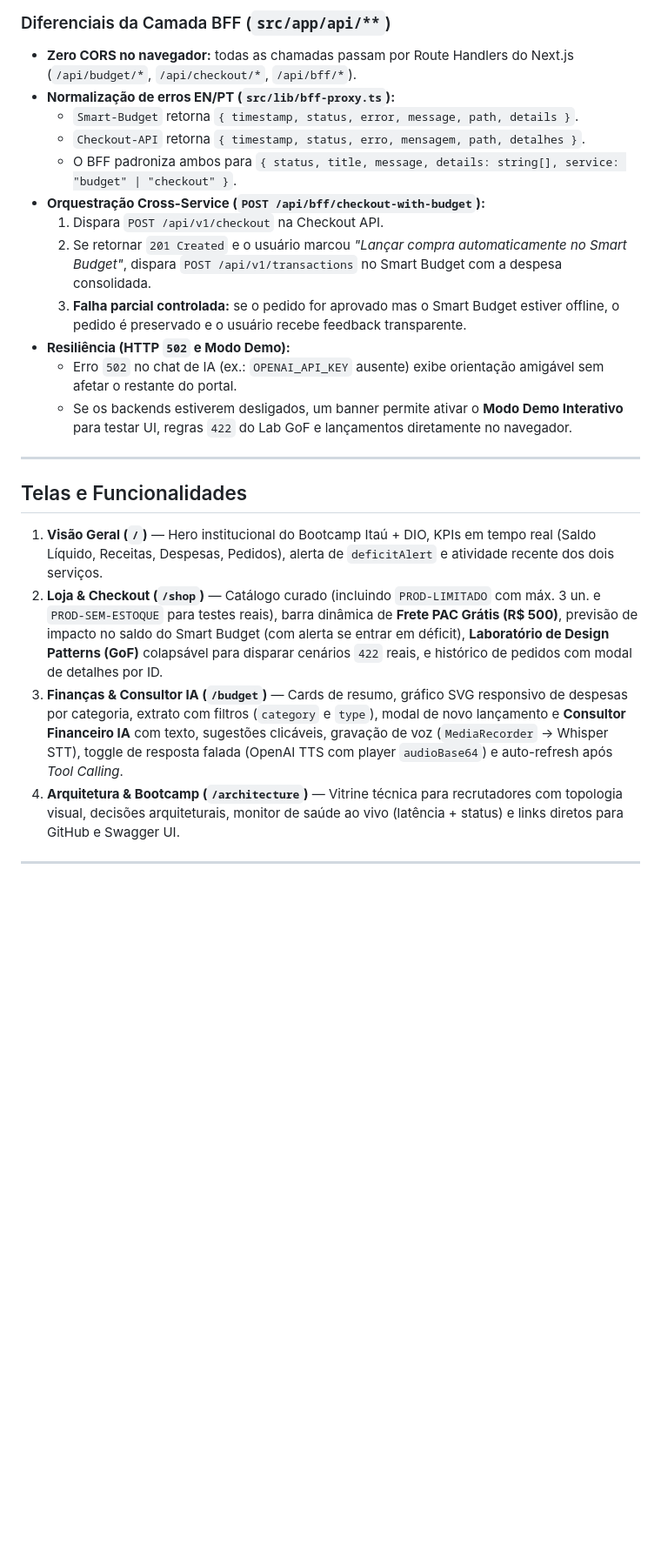
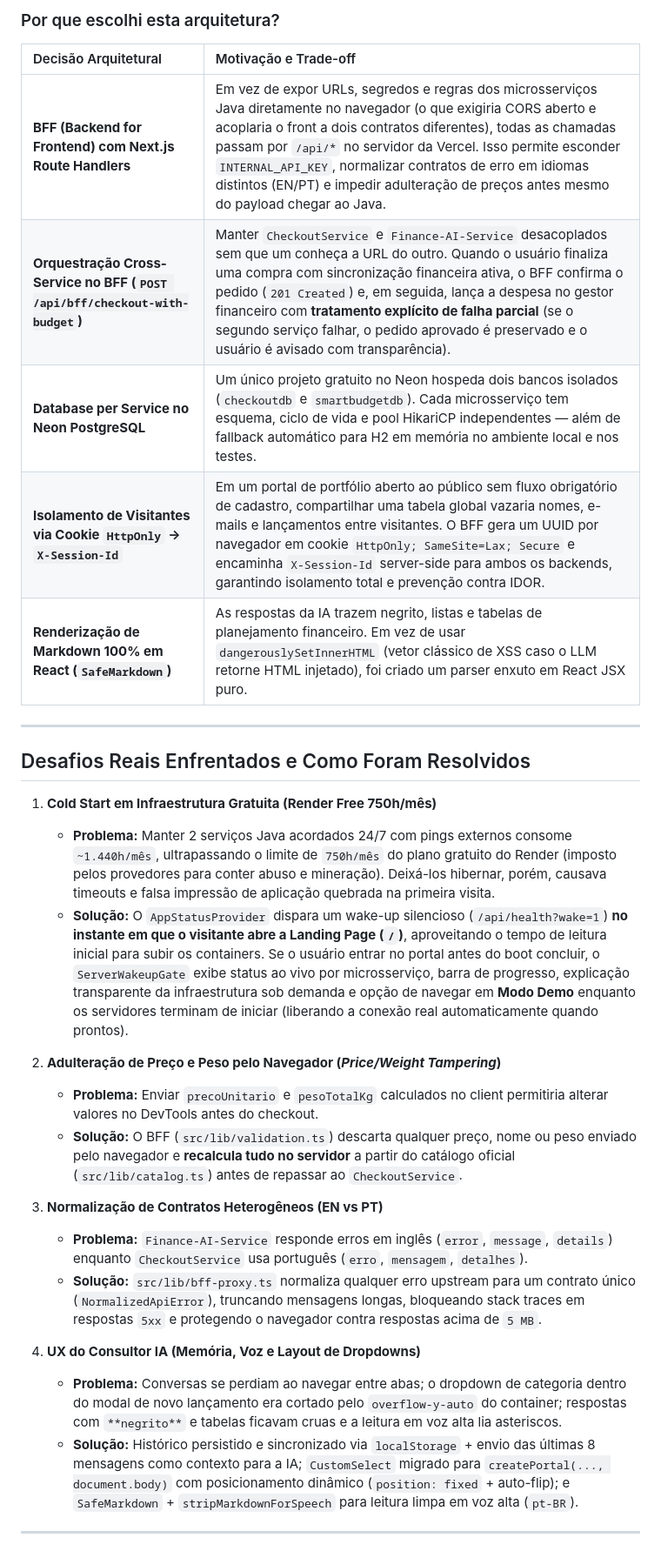
Before and after one commit to GabrielVSL/ItauBootcamp, a Markdown page: README.md, the part around one of its changes. Shown at 87% size. Rendered like a GitHub page; blank space fills up the shorter version.

```diff
--- a/README.md
+++ b/README.md
@@ -30,26 +40,33 @@ flowchart TD
 
-### Diferenciais da Camada BFF (`src/app/api/**`)
-- **Zero CORS no navegador:** todas as chamadas passam por Route Handlers do Next.js (`/api/budget/*`, `/api/checkout/*`, `/api/bff/*`).
-- **Normalização de erros EN/PT (`src/lib/bff-proxy.ts`):**
-  - `Smart-Budget` retorna `{ timestamp, status, error, message, path, details }`.
-  - `Checkout-API` retorna `{ timestamp, status, erro, mensagem, path, detalhes }`.
-  - O BFF padroniza ambos para `{ status, title, message, details: string[], service: "budget" | "checkout" }`.
-- **Orquestração Cross-Service (`POST /api/bff/checkout-with-budget`):**
-  1. Dispara `POST /api/v1/checkout` na Checkout API.
-  2. Se retornar `201 Created` e o usuário marcou *"Lançar compra automaticamente no Smart Budget"*, dispara `POST /api/v1/transactions` no Smart Budget com a despesa consolidada.
-  3. **Falha parcial controlada:** se o pedido for aprovado mas o Smart Budget estiver offline, o pedido é preservado e o usuário recebe feedback transparente.
-- **Resiliência (HTTP `502` e Modo Demo):**
-  - Erro `502` no chat de IA (ex.: `OPENAI_API_KEY` ausente) exibe orientação amigável sem afetar o restante do portal.
-  - Se os backends estiverem desligados, um banner permite ativar o **Modo Demo Interativo** para testar UI, regras `422` do Lab GoF e lançamentos diretamente no navegador.
+### Por que escolhi esta arquitetura?
+
+| Decisão Arquitetural | Motivação e Trade-off |
+| :--- | :--- |
+| **BFF (Backend for Frontend) com Next.js Route Handlers** | Em vez de expor URLs, segredos e regras dos microsserviços Java diretamente no navegador (o que exigiria CORS aberto e acoplaria o front a dois contratos diferentes), todas as chamadas passam por `/api/*` no servidor da Vercel. Isso permite esconder `INTERNAL_API_KEY`, normalizar contratos de erro em idiomas distintos (EN/PT) e impedir adulteração de preços antes mesmo do payload chegar ao Java. |
+| **Orquestração Cross-Service no BFF (`POST /api/bff/checkout-with-budget`)** | Manter `CheckoutService` e `Finance-AI-Service` desacoplados sem que um conheça a URL do outro. Quando o usuário finaliza uma compra com sincronização financeira ativa, o BFF confirma o pedido (`201 Created`) e, em seguida, lança a despesa no gestor financeiro com **tratamento explícito de falha parcial** (se o segundo serviço falhar, o pedido aprovado é preservado e o usuário é avisado com transparência). |
+| **Database per Service no Neon PostgreSQL** | Um único projeto gratuito no Neon hospeda dois bancos isolados (`checkoutdb` e `smartbudgetdb`). Cada microsserviço tem esquema, ciclo de vida e pool HikariCP independentes — além de fallback automático para H2 em memória no ambiente local e nos testes. |
+| **Isolamento de Visitantes via Cookie `HttpOnly` -> `X-Session-Id`** | Em um portal de portfólio aberto ao público sem fluxo obrigatório de cadastro, compartilhar uma tabela global vazaria nomes, e-mails e lançamentos entre visitantes. O BFF gera um UUID por navegador em cookie `HttpOnly; SameSite=Lax; Secure` e encaminha `X-Session-Id` server-side para ambos os backends, garantindo isolamento total e prevenção contra IDOR. |
+| **Renderização de Markdown 100% em React (`SafeMarkdown`)** | As respostas da IA trazem negrito, listas e tabelas de planejamento financeiro. Em vez de usar `dangerouslySetInnerHTML` (vetor clássico de XSS caso o LLM retorne HTML injetado), foi criado um parser enxuto em React JSX puro. |
 
 ---
 
-## Telas e Funcionalidades
+## Desafios Reais Enfrentados e Como Foram Resolvidos
 
-1. **Visão Geral (`/`)** — Hero institucional do Bootcamp Itaú + DIO, KPIs em tempo real (Saldo Líquido, Receitas, Despesas, Pedidos), alerta de `deficitAlert` e atividade recente dos dois serviços.
-2. **Loja & Checkout (`/shop`)** — Catálogo curado (incluindo `PROD-LIMITADO` com máx. 3 un. e `PROD-SEM-ESTOQUE` para testes reais), barra dinâmica de **Frete PAC Grátis (R$ 500)**, previsão de impacto no saldo do Smart Budget (com alerta se entrar em déficit), **Laboratório de Design Patterns (GoF)** colapsável para disparar cenários `422` reais, e histórico de pedidos com modal de detalhes por ID.
-3. **Finanças & Consultor IA (`/budget`)** — Cards de resumo, gráfico SVG responsivo de despesas por categoria, extrato com filtros (`category` e `type`), modal de novo lançamento e **Consultor Financeiro IA** com texto, sugestões clicáveis, gravação de voz (`MediaRecorder` → Whisper STT), toggle de resposta falada (OpenAI TTS com player `audioBase64`) e auto-refresh após *Tool Calling*.
-4. **Arquitetura & Bootcamp (`/architecture`)** — Vitrine técnica para recrutadores com topologia visual, decisões arquiteturais, monitor de saúde ao vivo (latência + status) e links diretos para GitHub e Swagger UI.
+1. **Cold Start em Infraestrutura Gratuita (Render Free 750h/mês)**
+   - **Problema:** Manter 2 serviços Java acordados 24/7 com pings externos consome `~1.440h/mês`, ultrapassando o limite de `750h/mês` do plano gratuito do Render (imposto pelos provedores para conter abuso e mineração). Deixá-los hibernar, porém, causava timeouts e falsa impressão de aplicação quebrada na primeira visita.
+   - **Solução:** O `AppStatusProvider` dispara um wake-up silencioso (`/api/health?wake=1`) **no instante em que o visitante abre a Landing Page (`/`)**, aproveitando o tempo de leitura inicial para subir os containers. Se o usuário entrar no portal antes do boot concluir, o `ServerWakeupGate` exibe status ao vivo por microsserviço, barra de progresso, explicação transparente da infraestrutura sob demanda e opção de navegar em **Modo Demo** enquanto os servidores terminam de iniciar (liberando a conexão real automaticamente quando prontos).
+
+2. **Adulteração de Preço e Peso pelo Navegador (*Price/Weight Tampering*)**
+   - **Problema:** Enviar `precoUnitario` e `pesoTotalKg` calculados no client permitiria alterar valores no DevTools antes do checkout.
+   - **Solução:** O BFF (`src/lib/validation.ts`) descarta qualquer preço, nome ou peso enviado pelo navegador e **recalcula tudo no servidor** a partir do catálogo oficial (`src/lib/catalog.ts`) antes de repassar ao `CheckoutService`.
+
+3. **Normalização de Contratos Heterogêneos (EN vs PT)**
+   - **Problema:** `Finance-AI-Service` responde erros em inglês (`error`, `message`, `details`) enquanto `CheckoutService` usa português (`erro`, `mensagem`, `detalhes`).
+   - **Solução:** `src/lib/bff-proxy.ts` normaliza qualquer erro upstream para um contrato único (`NormalizedApiError`), truncando mensagens longas, bloqueando stack traces em respostas `5xx` e protegendo o navegador contra respostas acima de `5 MB`.
+
+4. **UX do Consultor IA (Memória, Voz e Layout de Dropdowns)**
+   - **Problema:** Conversas se perdiam ao navegar entre abas; o dropdown de categoria dentro do modal de novo lançamento era cortado pelo `overflow-y-auto` do container; respostas com `**negrito**` e tabelas ficavam cruas e a leitura em voz alta lia asteriscos.
+   - **Solução:** Histórico persistido e sincronizado via `localStorage` + envio das últimas 8 mensagens como contexto para a IA; `CustomSelect` migrado para `createPortal(..., document.body)` com posicionamento dinâmico (`position: fixed` + auto-flip); e `SafeMarkdown` + `stripMarkdownForSpeech` para leitura limpa em voz alta (`pt-BR`).
 
 ---
 
```
Also changed, not shown: other parts of README.md (+68 -103 lines), docs/portal-hero.png (added), 3 other files.
